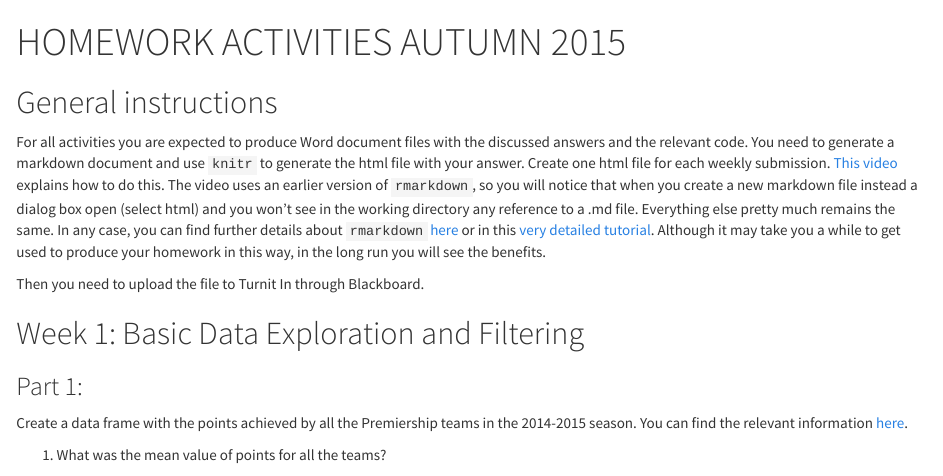
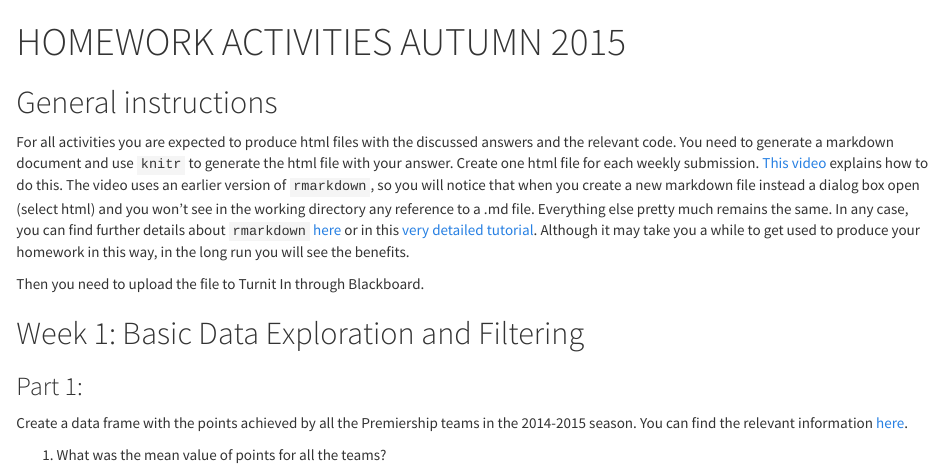
Before and after one commit to jjmedinaariza/R-for-Criminologists, an R Markdown document (HOMEWORK.Rmd): the page in a window 1100 px wide, from its top. The pictures show the output file HOMEWORK.html that the author committed with the source, opened offline.

Commit message:
Minor spelling errors

```diff
--- a/HOMEWORK.Rmd
+++ b/HOMEWORK.Rmd
@@ -8,7 +8,7 @@ output:
 
 ##General instructions
 
-For all activities you are expected to produce Word document files with the discussed answers and the relevant code. You need to generate a markdown document and use `knitr` to generate the html file with your answer. Create one html file for each weekly submission. [This video](https://www.youtube.com/watch?v=-apyD5f9nwg) explains how to do this. The video uses an earlier version of `rmarkdown`, so you will notice that when you create a new markdown file instead a dialog box open (select html) and you won't see in the working directory any reference to a .md file. Everything else pretty much remains the same. In any case, you can find further details about `rmarkdown` [here](http://rmarkdown.rstudio.com/) or in this [very detailed tutorial](http://galahad.well.ox.ac.uk/repro/?utm_content=bufferc4efb&utm_medium=social&utm_source=twitter.com&utm_campaign=buffer). Although it may take you a while to get used to produce your homework in this way, in the long run you will see the benefits.
+For all activities you are expected to produce html files with the discussed answers and the relevant code. You need to generate a markdown document and use `knitr` to generate the html file with your answer. Create one html file for each weekly submission. [This video](https://www.youtube.com/watch?v=-apyD5f9nwg) explains how to do this. The video uses an earlier version of `rmarkdown`, so you will notice that when you create a new markdown file instead a dialog box open (select html) and you won't see in the working directory any reference to a .md file. Everything else pretty much remains the same. In any case, you can find further details about `rmarkdown` [here](http://rmarkdown.rstudio.com/) or in this [very detailed tutorial](http://galahad.well.ox.ac.uk/repro/?utm_content=bufferc4efb&utm_medium=social&utm_source=twitter.com&utm_campaign=buffer). Although it may take you a while to get used to produce your homework in this way, in the long run you will see the benefits.
 
 Then you need to upload the file to Turnit In through Blackboard.
 
```
Also changed, not shown: HOMEWORK.html.
